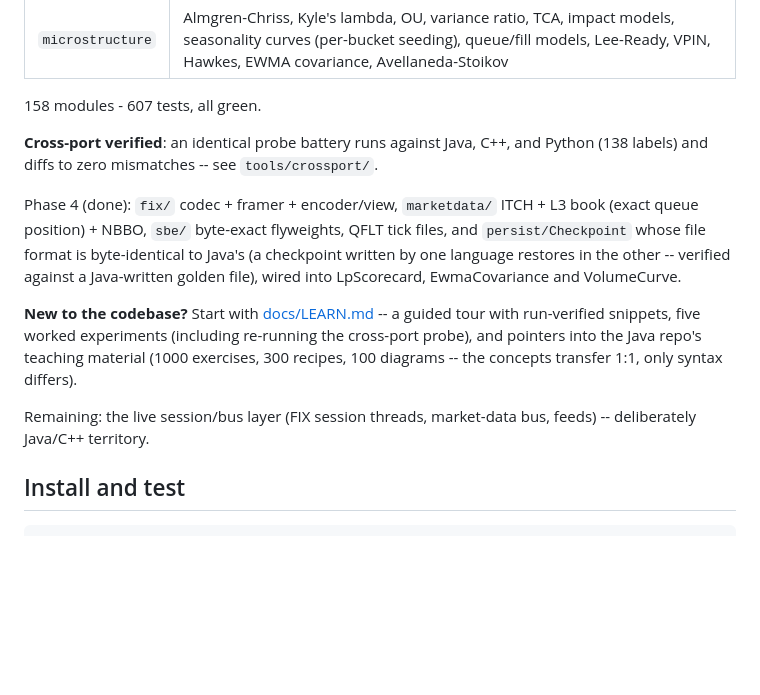
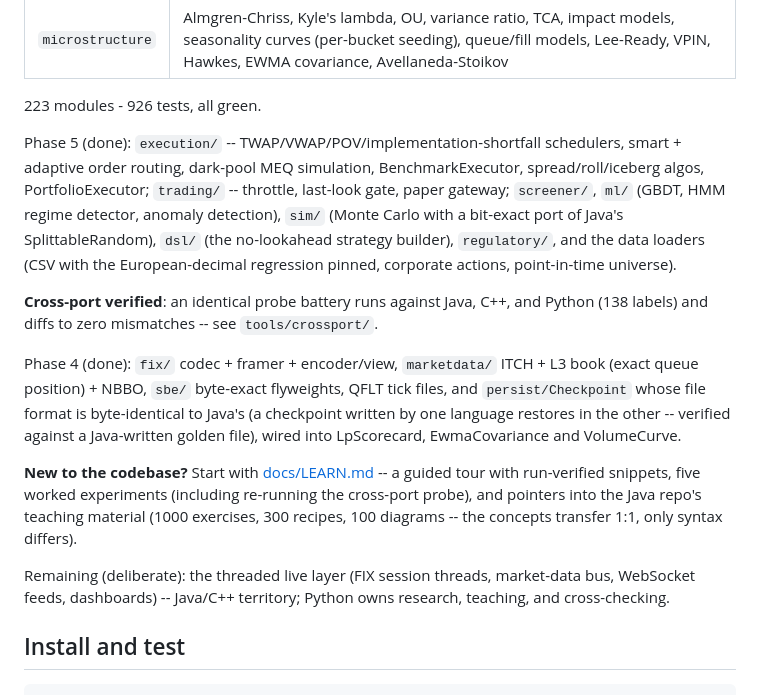
Before and after one commit to AshJha0/quant-finance-py, a Markdown page: README.md, the part around the change. Drawn GitHub-style; blank space fills up the shorter version.

Commit message:
docs: README Phase 5 complete -- 223 modules, 926 tests, execution/trading/research utilities
Co-Authored-By: Claude Opus 4.8 <noreply@anthropic.com>

```diff
--- a/README.md
+++ b/README.md
@@ -38,7 +38,17 @@ research, teaching, and cross-checking numbers, not the hot path.
 | `alpha` | Research pipeline: context/factors/evaluator/validation/backtester/construction/report, ensemble, online learner, Fama-MacBeth, calendar anomalies |
 | `microstructure` | Almgren-Chriss, Kyle's lambda, OU, variance ratio, TCA, impact models, seasonality curves (per-bucket seeding), queue/fill models, Lee-Ready, VPIN, Hawkes, EWMA covariance, Avellaneda-Stoikov |
 
-158 modules - 607 tests, all green.
+223 modules - 926 tests, all green.
+
+Phase 5 (done): `execution/` -- TWAP/VWAP/POV/implementation-shortfall
+schedulers, smart + adaptive order routing, dark-pool MEQ simulation,
+BenchmarkExecutor, spread/roll/iceberg algos, PortfolioExecutor;
+`trading/` -- throttle, last-look gate, paper gateway; `screener/`,
+`ml/` (GBDT, HMM regime detector, anomaly detection), `sim/` (Monte
+Carlo with a bit-exact port of Java's SplittableRandom), `dsl/`
+(the no-lookahead strategy builder), `regulatory/`, and the data
+loaders (CSV with the European-decimal regression pinned, corporate
+actions, point-in-time universe).
 
 **Cross-port verified**: an identical probe battery runs against Java,
 C++, and Python (138 labels) and diffs to zero mismatches -- see
@@ -57,8 +67,9 @@ a guided tour with run-verified snippets, five worked experiments
 Java repo's teaching material (1000 exercises, 300 recipes,
 100 diagrams -- the concepts transfer 1:1, only syntax differs).
 
-Remaining: the live session/bus layer (FIX session threads, market-data
-bus, feeds) -- deliberately Java/C++ territory.
+Remaining (deliberate): the threaded live layer (FIX session threads,
+market-data bus, WebSocket feeds, dashboards) -- Java/C++ territory;
+Python owns research, teaching, and cross-checking.
 
 ## Install and test
 
```
